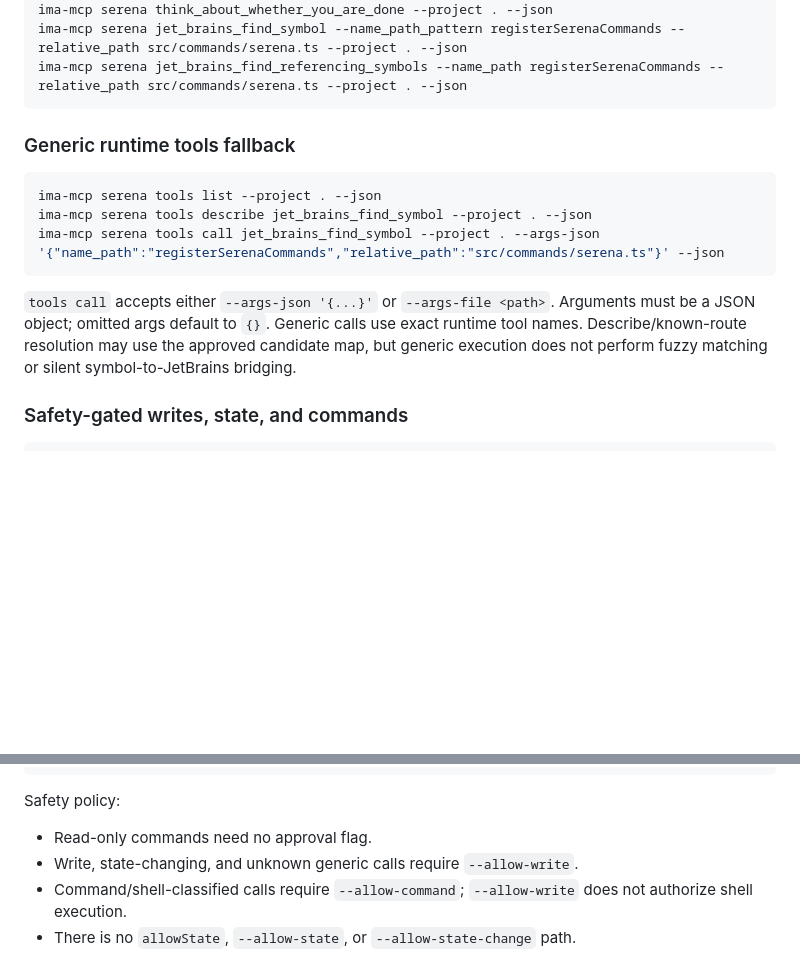
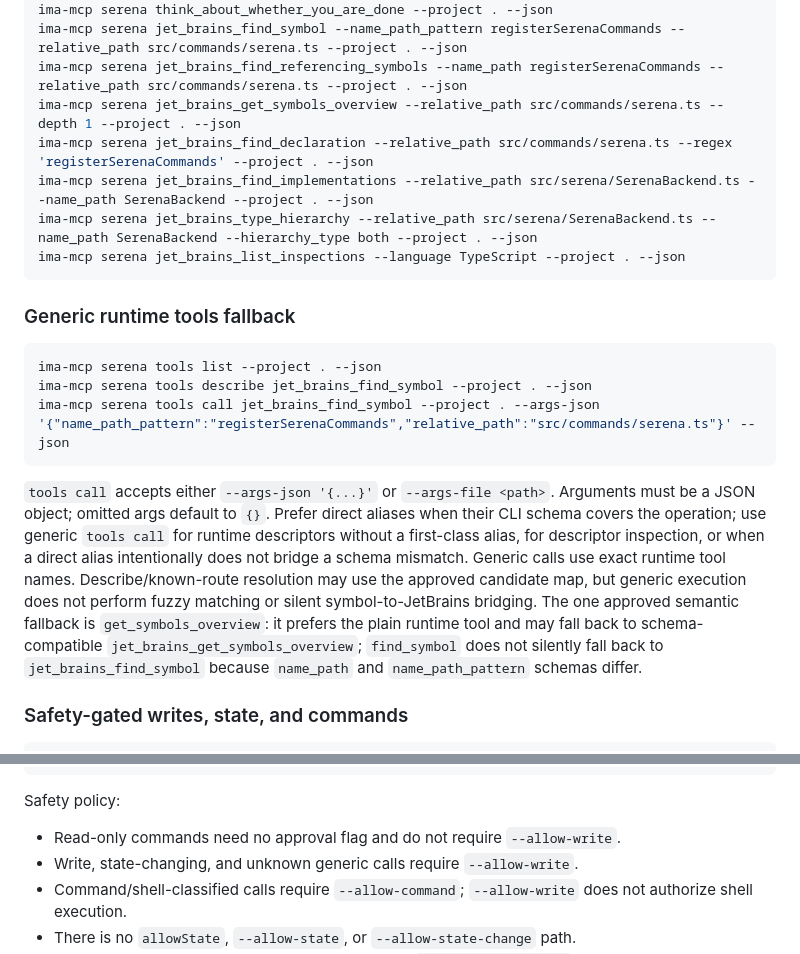
Before and after one commit to Soabirw/ima-goose, a Markdown page: skills/mcp-serena/SKILL.md, 2 parts joined by grey strips. Drawn GitHub-style; blank space fills up the shorter version.

Commit message:
Document expanded Serena gateway commands
- Add documented JetBrains navigation aliases exposed through ima-mcp serena.
- Clarify generic tools call schema behavior and approved symbol-overview fallback.
- Note read-only Serena commands do not require write approval flags.

````diff
--- a/skills/mcp-serena/SKILL.md
+++ b/skills/mcp-serena/SKILL.md
@@ -91,6 +91,11 @@ ima-mcp serena think_about_task_adherence --project . --json
 ima-mcp serena think_about_whether_you_are_done --project . --json
 ima-mcp serena jet_brains_find_symbol --name_path_pattern registerSerenaCommands --relative_path src/commands/serena.ts --project . --json
 ima-mcp serena jet_brains_find_referencing_symbols --name_path registerSerenaCommands --relative_path src/commands/serena.ts --project . --json
+ima-mcp serena jet_brains_get_symbols_overview --relative_path src/commands/serena.ts --depth 1 --project . --json
+ima-mcp serena jet_brains_find_declaration --relative_path src/commands/serena.ts --regex 'registerSerenaCommands' --project . --json
+ima-mcp serena jet_brains_find_implementations --relative_path src/serena/SerenaBackend.ts --name_path SerenaBackend --project . --json
+ima-mcp serena jet_brains_type_hierarchy --relative_path src/serena/SerenaBackend.ts --name_path SerenaBackend --hierarchy_type both --project . --json
+ima-mcp serena jet_brains_list_inspections --language TypeScript --project . --json
 ```
 
 ### Generic runtime tools fallback
@@ -98,14 +103,21 @@ ima-mcp serena jet_brains_find_referencing_symbols --name_path registerSerenaCom
 ```bash
 ima-mcp serena tools list --project . --json
 ima-mcp serena tools describe jet_brains_find_symbol --project . --json
-ima-mcp serena tools call jet_brains_find_symbol --project . --args-json '{"name_path":"registerSerenaCommands","relative_path":"src/commands/serena.ts"}' --json
+ima-mcp serena tools call jet_brains_find_symbol --project . --args-json '{"name_path_pattern":"registerSerenaCommands","relative_path":"src/commands/serena.ts"}' --json
 ```
 
 `tools call` accepts either `--args-json '{...}'` or `--args-file <path>`.
-Arguments must be a JSON object; omitted args default to `{}`. Generic calls use
-exact runtime tool names. Describe/known-route resolution may use the approved
-candidate map, but generic execution does not perform fuzzy matching or silent
-symbol-to-JetBrains bridging.
+Arguments must be a JSON object; omitted args default to `{}`. Prefer direct
+aliases when their CLI schema covers the operation; use generic `tools call` for
+runtime descriptors without a first-class alias, for descriptor inspection, or
+when a direct alias intentionally does not bridge a schema mismatch. Generic
+calls use exact runtime tool names. Describe/known-route resolution may use the
+approved candidate map, but generic execution does not perform fuzzy matching or
+silent symbol-to-JetBrains bridging. The one approved semantic fallback is
+`get_symbols_overview`: it prefers the plain runtime tool and may fall back to
+schema-compatible `jet_brains_get_symbols_overview`; `find_symbol` does not
+silently fall back to `jet_brains_find_symbol` because `name_path` and
+`name_path_pattern` schemas differ.
 
 ### Safety-gated writes, state, and commands
 
@@ -132,7 +144,7 @@ ima-mcp serena tools call execute_shell_command --project . --args-json '{"comma
 
 Safety policy:
 
-- Read-only commands need no approval flag.
+- Read-only commands need no approval flag and do not require `--allow-write`.
 - Write, state-changing, and unknown generic calls require `--allow-write`.
 - Command/shell-classified calls require `--allow-command`; `--allow-write` does
   not authorize shell execution.
````
